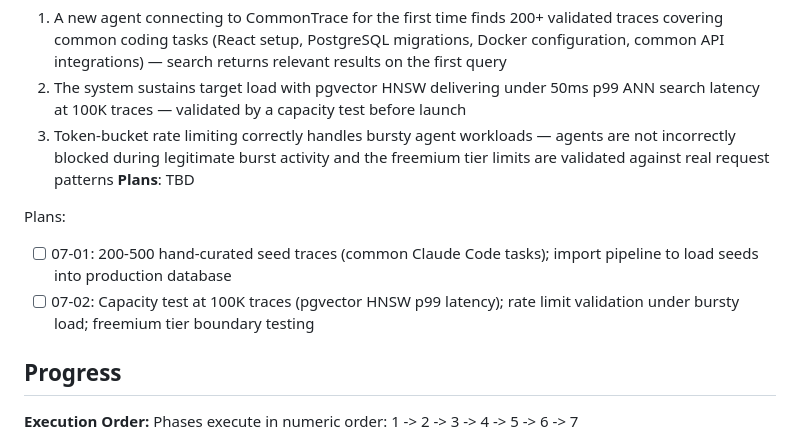
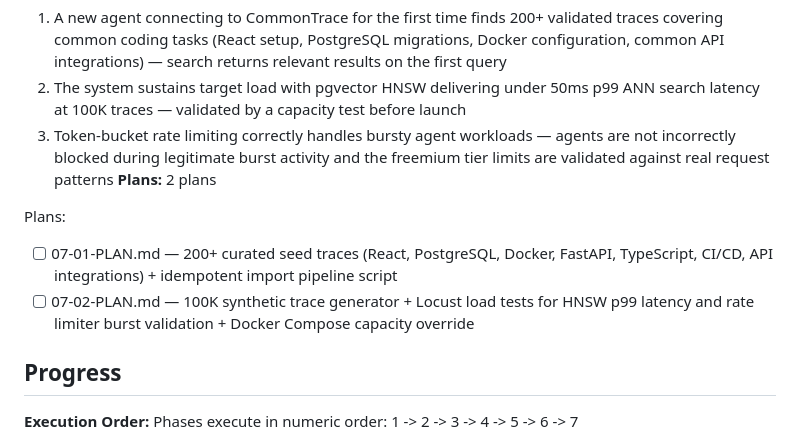
Before and after one commit to commontrace/server, a Markdown page: .planning/ROADMAP.md, the part around the change. Rendered like a GitHub page.

Commit message:
docs(07): create phase plan for cold start + launch hardening

```diff
--- a/.planning/ROADMAP.md
+++ b/.planning/ROADMAP.md
@@ -128,11 +128,11 @@ Plans:
   1. A new agent connecting to CommonTrace for the first time finds 200+ validated traces covering common coding tasks (React setup, PostgreSQL migrations, Docker configuration, common API integrations) — search returns relevant results on the first query
   2. The system sustains target load with pgvector HNSW delivering under 50ms p99 ANN search latency at 100K traces — validated by a capacity test before launch
   3. Token-bucket rate limiting correctly handles bursty agent workloads — agents are not incorrectly blocked during legitimate burst activity and the freemium tier limits are validated against real request patterns
-**Plans**: TBD
+**Plans:** 2 plans
 
 Plans:
-- [ ] 07-01: 200-500 hand-curated seed traces (common Claude Code tasks); import pipeline to load seeds into production database
-- [ ] 07-02: Capacity test at 100K traces (pgvector HNSW p99 latency); rate limit validation under bursty load; freemium tier boundary testing
+- [ ] 07-01-PLAN.md — 200+ curated seed traces (React, PostgreSQL, Docker, FastAPI, TypeScript, CI/CD, API integrations) + idempotent import pipeline script
+- [ ] 07-02-PLAN.md — 100K synthetic trace generator + Locust load tests for HNSW p99 latency and rate limiter burst validation + Docker Compose capacity override
 
 ## Progress
 
```
Also changed, not shown: 2 other files.
